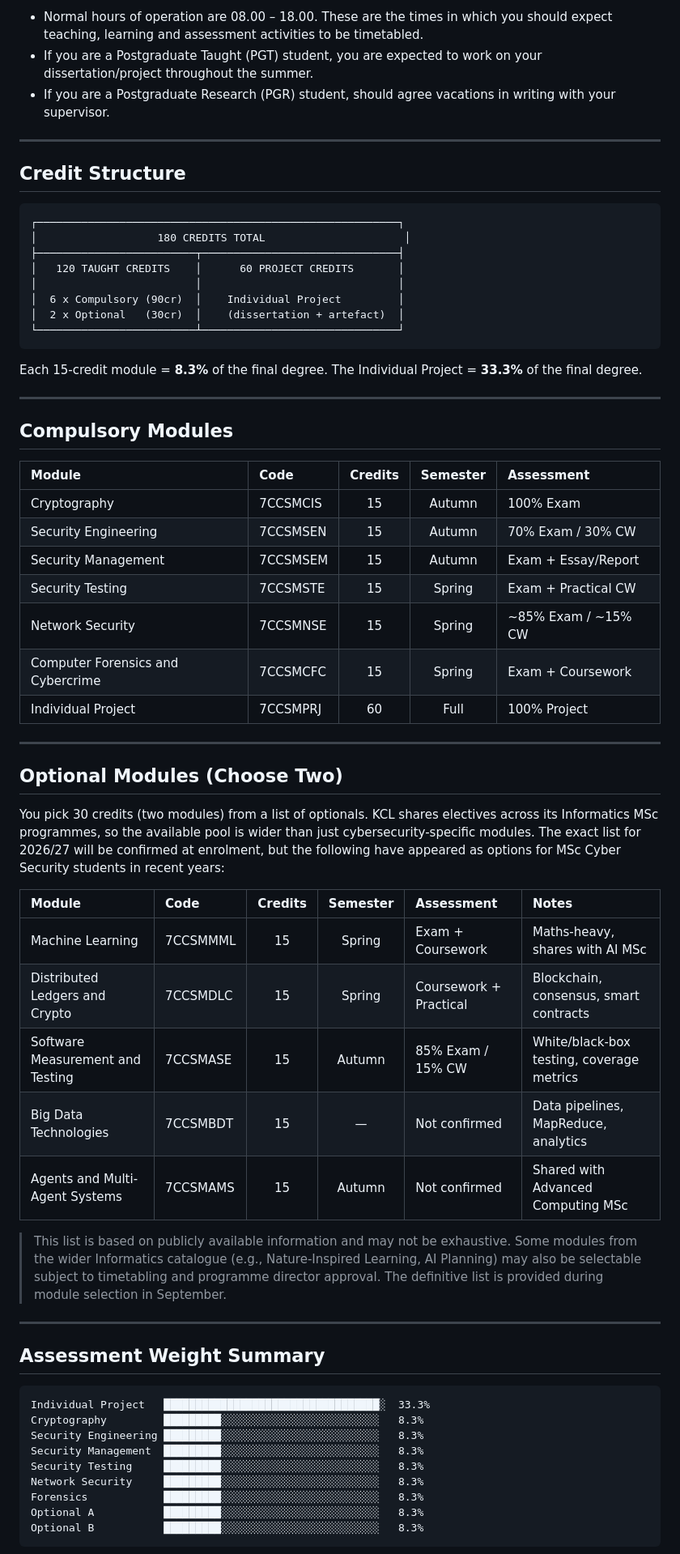
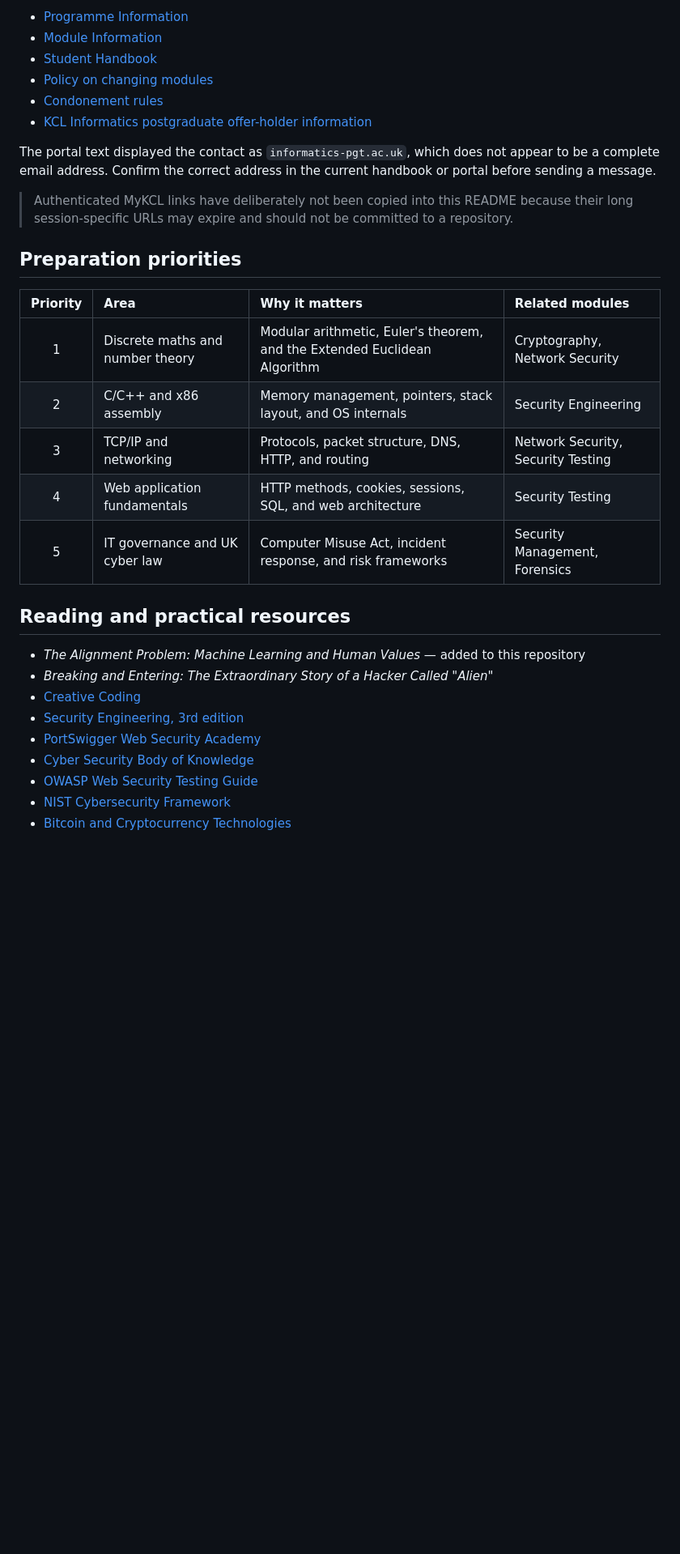
Before and after one commit to umfhero/KCL, a Markdown page: readme.md, the part around one of its changes. Shown at 81% size. Drawn GitHub-style; blank space fills up the shorter version.

Commit message:
Update 2026-27 module guide

````diff
--- a/readme.md
+++ b/readme.md
@@ -80,69 +189,34 @@ These are the university’s established assessment periods during which most UG
 
-- Normal hours of operation are 08.00 – 18.00. These are the times in which you should expect teaching, learning and assessment activities to be timetabled.
-- If you are a Postgraduate Taught (PGT) student, you are expected to work on your dissertation/project throughout the summer.
-- If you are a Postgraduate Research (PGR) student, should agree vacations in writing with your supervisor.
+- [Programme Information](https://keats.kcl.ac.uk/mod/book/view.php?id=9629827)
+- [Module Information](https://keats.kcl.ac.uk/mod/book/view.php?id=9510703&chapterid=1017613)
+- [Student Handbook](https://keats.kcl.ac.uk/course/view.php?id=140141)
+- [Policy on changing modules](https://keats.kcl.ac.uk/mod/page/view.php?id=9510704)
+- [Condonement rules](https://keats.kcl.ac.uk/mod/page/view.php?id=9510722)
+- [KCL Informatics postgraduate offer-holder information](https://www.kcl.ac.uk/study/postgraduate-taught/offer-holders/subjects/informatics)
 
----
+The portal text displayed the contact as `informatics-pgt.ac.uk`, which does not appear to be a complete email address. Confirm the correct address in the current handbook or portal before sending a message.
 
-## Credit Structure
+> Authenticated MyKCL links have deliberately not been copied into this README because their long session-specific URLs may expire and should not be committed to a repository.
 
-```
-┌─────────────────────────────────────────────────────────┐
-│                   180 CREDITS TOTAL                      │
-├─────────────────────────┬───────────────────────────────┤
-│   120 TAUGHT CREDITS    │      60 PROJECT CREDITS       │
-│                         │                               │
-│  6 x Compulsory (90cr)  │    Individual Project         │
-│  2 x Optional   (30cr)  │    (dissertation + artefact)  │
-└─────────────────────────┴───────────────────────────────┘
-```
+## Preparation priorities
 
-Each 15-credit module = **8.3%** of the final degree.
-The Individual Project = **33.3%** of the final degree.
+| Priority | Area | Why it matters | Related modules |
+| :--: | :-- | :-- | :-- |
+| 1 | Discrete maths and number theory | Modular arithmetic, Euler's theorem, and the Extended Euclidean Algorithm | Cryptography, Network Security |
+| 2 | C/C++ and x86 assembly | Memory management, pointers, stack layout, and OS internals | Security Engineering |
+| 3 | TCP/IP and networking | Protocols, packet structure, DNS, HTTP, and routing | Network Security, Security Testing |
+| 4 | Web application fundamentals | HTTP methods, cookies, sessions, SQL, and web architecture | Security Testing |
+| 5 | IT governance and UK cyber law | Computer Misuse Act, incident response, and risk frameworks | Security Management, Forensics |
 
----
+## Reading and practical resources
 
-## Compulsory Modules
+- *The Alignment Problem: Machine Learning and Human Values* — added to this repository
+- *Breaking and Entering: The Extraordinary Story of a Hacker Called "Alien"*
+- [Creative Coding](https://www.possibilityspace.org/cc/)
+- [Security Engineering, 3rd edition](https://www.cl.cam.ac.uk/archive/rja14/book.html)
+- [PortSwigger Web Security Academy](https://portswigger.net/web-security)
+- [Cyber Security Body of Knowledge](https://www.cybok.org/)
+- [OWASP Web Security Testing Guide](https://owasp.org/www-project-web-security-testing-guide/)
+- [NIST Cybersecurity Framework](https://www.nist.gov/cyberframework)
+- [Bitcoin and Cryptocurrency Technologies](https://bitcoinbook.cs.princeton.edu/)
 
-| Module                            | Code     | Credits | Semester | Assessment          |
-| :-------------------------------- | :------- | :-----: | :------: | :------------------ |
-| Cryptography                      | 7CCSMCIS |   15    |  Autumn  | 100% Exam           |
-| Security Engineering              | 7CCSMSEN |   15    |  Autumn  | 70% Exam / 30% CW   |
-| Security Management               | 7CCSMSEM |   15    |  Autumn  | Exam + Essay/Report |
-| Security Testing                  | 7CCSMSTE |   15    |  Spring  | Exam + Practical CW |
-| Network Security                  | 7CCSMNSE |   15    |  Spring  | ~85% Exam / ~15% CW |
-| Computer Forensics and Cybercrime | 7CCSMCFC |   15    |  Spring  | Exam + Coursework   |
-| Individual Project                | 7CCSMPRJ |   60    |   Full   | 100% Project        |
-
----
-
-## Optional Modules (Choose Two)
-
-You pick 30 credits (two modules) from a list of optionals. KCL shares electives across its Informatics MSc programmes, so the available pool is wider than just cybersecurity-specific modules. The exact list for 2026/27 will be confirmed at enrolment, but the following have appeared as options for MSc Cyber Security students in recent years:
-
-| Module                           | Code     | Credits | Semester | Assessment             | Notes                                     |
-| :------------------------------- | :------- | :-----: | :------: | :--------------------- | :---------------------------------------- |
-| Machine Learning                 | 7CCSMMML |   15    |  Spring  | Exam + Coursework      | Maths-heavy, shares with AI MSc           |
-| Distributed Ledgers and Crypto   | 7CCSMDLC |   15    |  Spring  | Coursework + Practical | Blockchain, consensus, smart contracts    |
-| Software Measurement and Testing | 7CCSMASE |   15    |  Autumn  | 85% Exam / 15% CW      | White/black-box testing, coverage metrics |
-| Big Data Technologies            | 7CCSMBDT |   15    |    —     | Not confirmed          | Data pipelines, MapReduce, analytics      |
-| Agents and Multi-Agent Systems   | 7CCSMAMS |   15    |  Autumn  | Not confirmed          | Shared with Advanced Computing MSc        |
-
-> This list is based on publicly available information and may not be exhaustive. Some modules from the wider Informatics catalogue (e.g., Nature-Inspired Learning, AI Planning) may also be selectable subject to timetabling and programme director approval. The definitive list is provided during module selection in September.
-
----
-
-## Assessment Weight Summary
-
-```
-Individual Project   ██████████████████████████████████░  33.3%
-Cryptography         █████████░░░░░░░░░░░░░░░░░░░░░░░░░   8.3%
-Security Engineering █████████░░░░░░░░░░░░░░░░░░░░░░░░░   8.3%
-Security Management  █████████░░░░░░░░░░░░░░░░░░░░░░░░░   8.3%
-Security Testing     █████████░░░░░░░░░░░░░░░░░░░░░░░░░   8.3%
-Network Security     █████████░░░░░░░░░░░░░░░░░░░░░░░░░   8.3%
-Forensics            █████████░░░░░░░░░░░░░░░░░░░░░░░░░   8.3%
-Optional A           █████████░░░░░░░░░░░░░░░░░░░░░░░░░   8.3%
-Optional B           █████████░░░░░░░░░░░░░░░░░░░░░░░░░   8.3%
-```
-
````
Also changed, not shown: other parts of readme.md (+167 -138 lines).
